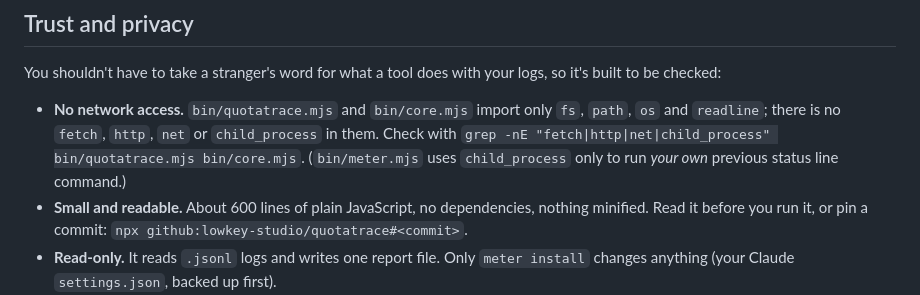
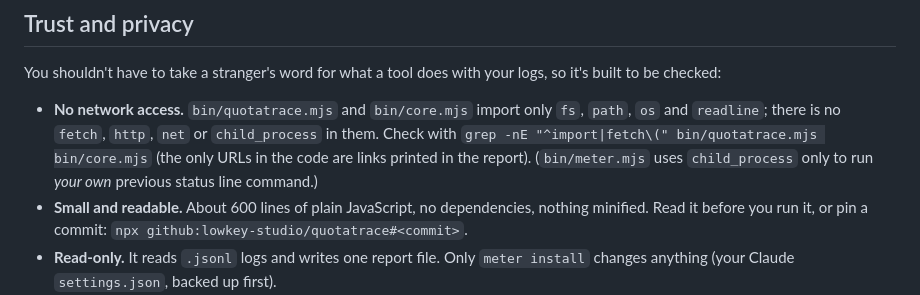
Before and after one commit to lowkey-studio/quotatrace, a Markdown page: README.md, the part around the change. Rendered like a GitHub page.

Commit message:
README grep fix

```diff
--- a/README.md
+++ b/README.md
@@ -27,7 +27,7 @@ Example output (from synthetic logs): [test/sample-report.md](test/sample-report
 
 You shouldn't have to take a stranger's word for what a tool does with your logs, so it's built to be checked:
 
-- **No network access.** `bin/quotatrace.mjs` and `bin/core.mjs` import only `fs`, `path`, `os` and `readline`; there is no `fetch`, `http`, `net` or `child_process` in them. Check with `grep -nE "fetch|http|net|child_process" bin/quotatrace.mjs bin/core.mjs`. (`bin/meter.mjs` uses `child_process` only to run *your own* previous status line command.)
+- **No network access.** `bin/quotatrace.mjs` and `bin/core.mjs` import only `fs`, `path`, `os` and `readline`; there is no `fetch`, `http`, `net` or `child_process` in them. Check with `grep -nE "^import|fetch\(" bin/quotatrace.mjs bin/core.mjs` (the only URLs in the code are links printed in the report). (`bin/meter.mjs` uses `child_process` only to run *your own* previous status line command.)
 - **Small and readable.** About 600 lines of plain JavaScript, no dependencies, nothing minified. Read it before you run it, or pin a commit: `npx github:lowkey-studio/quotatrace#<commit>`.
 - **Read-only.** It reads `.jsonl` logs and writes one report file. Only `meter install` changes anything (your Claude `settings.json`, backed up first).
 - **The browser version** reads the folder you pick inside the page. Load it, disconnect from the network, and it still works.
```
